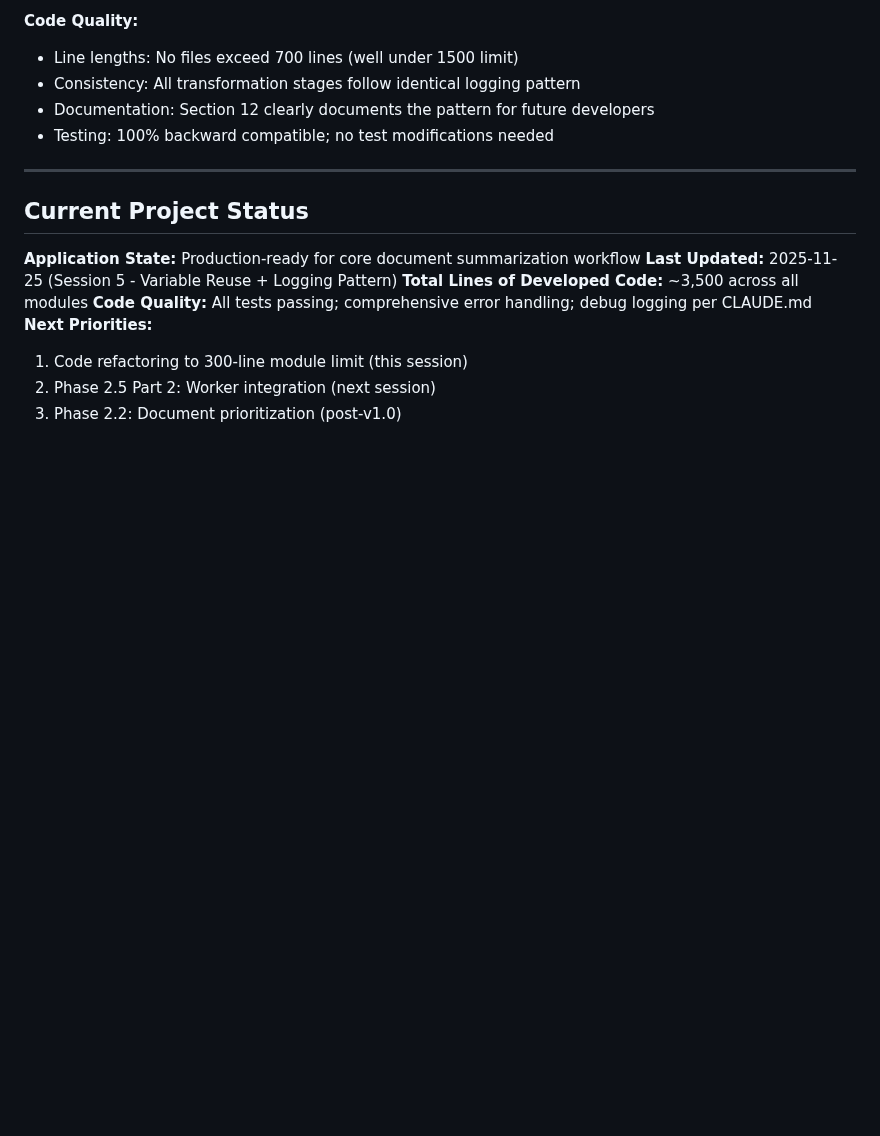
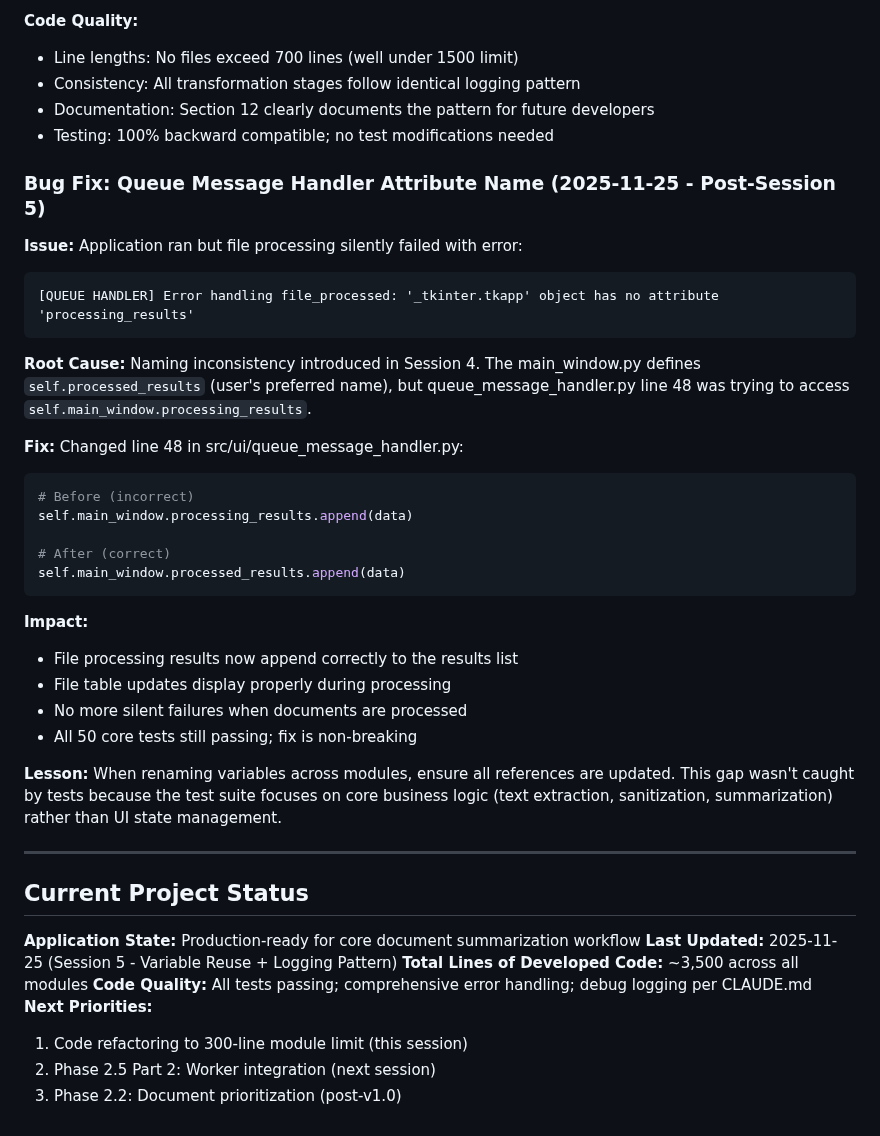
Before and after one commit to nono638/CaseSummarizer, a Markdown page: development_log.md, the part around the change. Drawn GitHub-style; blank space fills up the shorter version.

Commit message:
docs: Document post-Session 5 bug fix in queue_message_handler
Added comprehensive documentation of the queue_message_handler attribute
name bug fix that was discovered during testing. Updated development_log.md
and human_summary.md to reflect the fix and its impact.

Root Cause: Naming inconsistency where queue_message_handler.py was trying
to access 'processing_results' instead of 'processed_results'.

This fix ensures file processing results are properly appended to the
results list and displayed in the file table during document processing.

🤖 Generated with Claude Code

Co-Authored-By: Claude <noreply@anthropic.com>

````diff
--- a/development_log.md
+++ b/development_log.md
@@ -684,6 +684,32 @@ Session 4 introduced explicit `del` statements to manage memory for large files
 - Documentation: Section 12 clearly documents the pattern for future developers
 - Testing: 100% backward compatible; no test modifications needed
 
+### Bug Fix: Queue Message Handler Attribute Name (2025-11-25 - Post-Session 5)
+
+**Issue:** Application ran but file processing silently failed with error:
+```
+[QUEUE HANDLER] Error handling file_processed: '_tkinter.tkapp' object has no attribute 'processing_results'
+```
+
+**Root Cause:** Naming inconsistency introduced in Session 4. The main_window.py defines `self.processed_results` (user's preferred name), but queue_message_handler.py line 48 was trying to access `self.main_window.processing_results`.
+
+**Fix:** Changed line 48 in src/ui/queue_message_handler.py:
+```python
+# Before (incorrect)
+self.main_window.processing_results.append(data)
+
+# After (correct)
+self.main_window.processed_results.append(data)
+```
+
+**Impact:**
+- File processing results now append correctly to the results list
+- File table updates display properly during processing
+- No more silent failures when documents are processed
+- All 50 core tests still passing; fix is non-breaking
+
+**Lesson:** When renaming variables across modules, ensure all references are updated. This gap wasn't caught by tests because the test suite focuses on core business logic (text extraction, sanitization, summarization) rather than UI state management.
+
 ---
 
 ## Current Project Status
````
Also changed, not shown: human_summary.md (+3 -3 lines).
